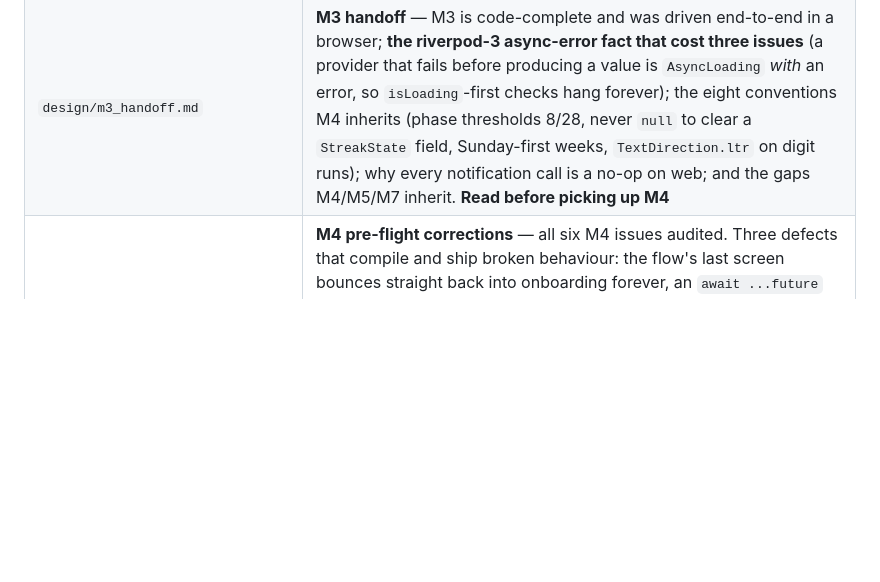
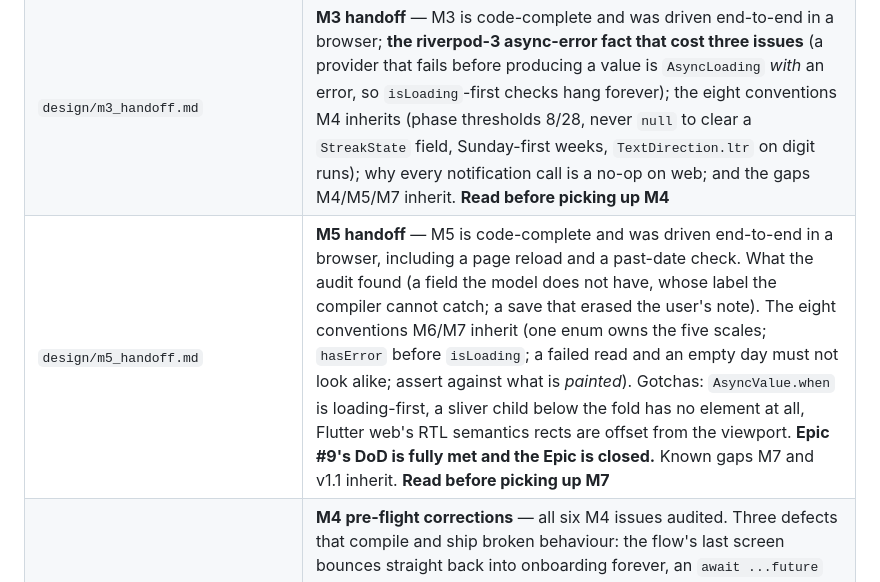
Before and after one commit to NoaMcDa/Fantastic, a Markdown page: CLAUDE.md, the part around the change. Rendered like a GitHub page; blank space fills up the shorter version.

```diff
--- a/CLAUDE.md
+++ b/CLAUDE.md
@@ -24,6 +24,7 @@ All design decisions are documented in `design/`. Read these before making archi
 | `design/m2_handoff.md` | **M2 handoff** — M2 shipped and the app became usable; the five conventions M3 inherits (the `pump_app` widget-test harness, date-only family keys held in state, parameters over un-overridable providers); **the RTL traps that cost the most time** (a horizontal `ListView` already starts right; `endToStart` drags *rightward*); Flutter/riverpod gotchas (`Dismissible` vs async delete, `AnimatedCrossFade` keeping both children, `Override` unexported by `flutter_riverpod`); coverage at closure; the gaps M3/M4/M5 inherit. **Read before picking up M3** |
 | `design/m3_preflight.md` | **M3 pre-flight corrections** — all twelve M3 issues audited. Four defects that compile and ship wrong behaviour: `copyWith(gracePeriodEnd: null)` silently does not clear, the streak increments per *meal* not per day, a fat-only first meal registers as a breach, and the phase boundary is off by one. Plus the canonical phase thresholds (8 and 28), two routes that do not exist, and the two places the issue text would regress M2. **Read before picking up any M3 issue** |
 | `design/m3_handoff.md` | **M3 handoff** — M3 is code-complete and was driven end-to-end in a browser; **the riverpod-3 async-error fact that cost three issues** (a provider that fails before producing a value is `AsyncLoading` *with* an error, so `isLoading`-first checks hang forever); the eight conventions M4 inherits (phase thresholds 8/28, never `null` to clear a `StreakState` field, Sunday-first weeks, `TextDirection.ltr` on digit runs); why every notification call is a no-op on web; and the gaps M4/M5/M7 inherit. **Read before picking up M4** |
+| `design/m5_handoff.md` | **M5 handoff** — M5 is code-complete and was driven end-to-end in a browser, including a page reload and a past-date check. What the audit found (a field the model does not have, whose label the compiler cannot catch; a save that erased the user's note). The eight conventions M6/M7 inherit (one enum owns the five scales; `hasError` before `isLoading`; a failed read and an empty day must not look alike; assert against what is *painted*). Gotchas: `AsyncValue.when` is loading-first, a sliver child below the fold has no element at all, Flutter web's RTL semantics rects are offset from the viewport. **Epic #9's DoD is fully met and the Epic is closed.** Known gaps M7 and v1.1 inherit. **Read before picking up M7** |
 | `design/m4_preflight.md` | **M4 pre-flight corrections** — all six M4 issues audited. Three defects that compile and ship broken behaviour: the flow's last screen bounces straight back into onboarding forever, an `await ...future` inside a go_router redirect can hang the app on a blank screen, and seeding `StreakState.initial()` destroys the null first-launch sentinel. Plus **why `shared_preferences` is not added** (a `user_profile` sembast store replaces it), the seven symbols no issue defines, the corrected build order (#73 first), and the two Epic #8 DoD items no child issue covers. **Read before picking up any M4 issue** |
 | `design/m5_preflight.md` | **M5 pre-flight corrections** — all four M5 issues audited. The fifth symptom scale is **`moodScore` / מצב רוח**, not the brain fog every issue names — a rename alone ships a mood score under a brain-fog label. Also: `.when(loading:)` hides a failed read forever, the save sheet silently erases the user's note, `#75`'s two failure tests cannot be written as specified, the feature directory is `diary/` not `symptom_diary/`, and the build order is #75 → #77 → #76 → #78. **Read before picking up any M5 issue** |
 | `design/m6_preflight.md` | **M6 pre-flight corrections** — all nine M6 issues audited. **Part 0 settles the ML Kit / web-build question empirically**: `dart:io` compiles for dart2js as throwing stubs, so the naive import does *not* break CI — the hazard is a runtime `MissingPluginException`, and the conditional-export firewall is built anyway (and why). Five defects that compile and ship wrong behaviour, the worst being a failed scan reported as **Clean Keto**; the five reasons #81's Hebrew regexes never match a real Israeli label; `permission_handler` and `image` decisions; a circular dependency graph. **Read before picking up any M6 issue** |
```
Also changed, not shown: design/m5_handoff.md (added, +253 -0 lines).
